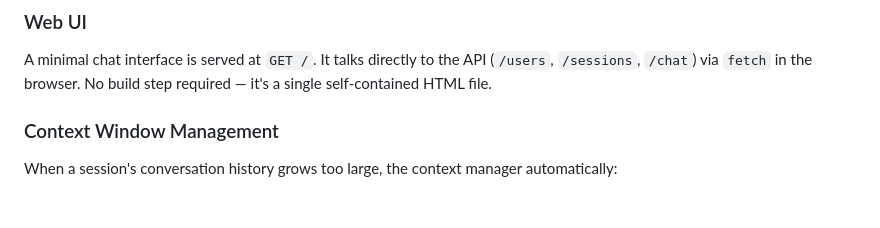
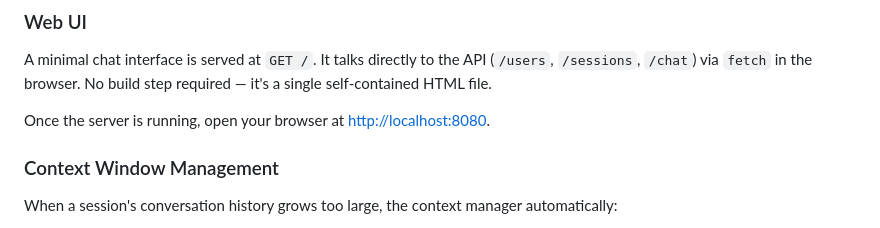
Before and after one commit to Scheune10-coding/cloudmind, a Markdown page: README.MD, the part around the change. Drawn GitHub-style; blank space fills up the shorter version.

```diff
--- a/README.MD
+++ b/README.MD
@@ -169,6 +169,8 @@ cloudmind/
 
 A minimal chat interface is served at `GET /`. It talks directly to the API (`/users`, `/sessions`, `/chat`) via `fetch` in the browser. No build step required — it's a single self-contained HTML file.
 
+Once the server is running, open your browser at [http://localhost:8080](http://localhost:8080).
+
 ### Context Window Management
 
 When a session's conversation history grows too large, the context manager automatically:
```
